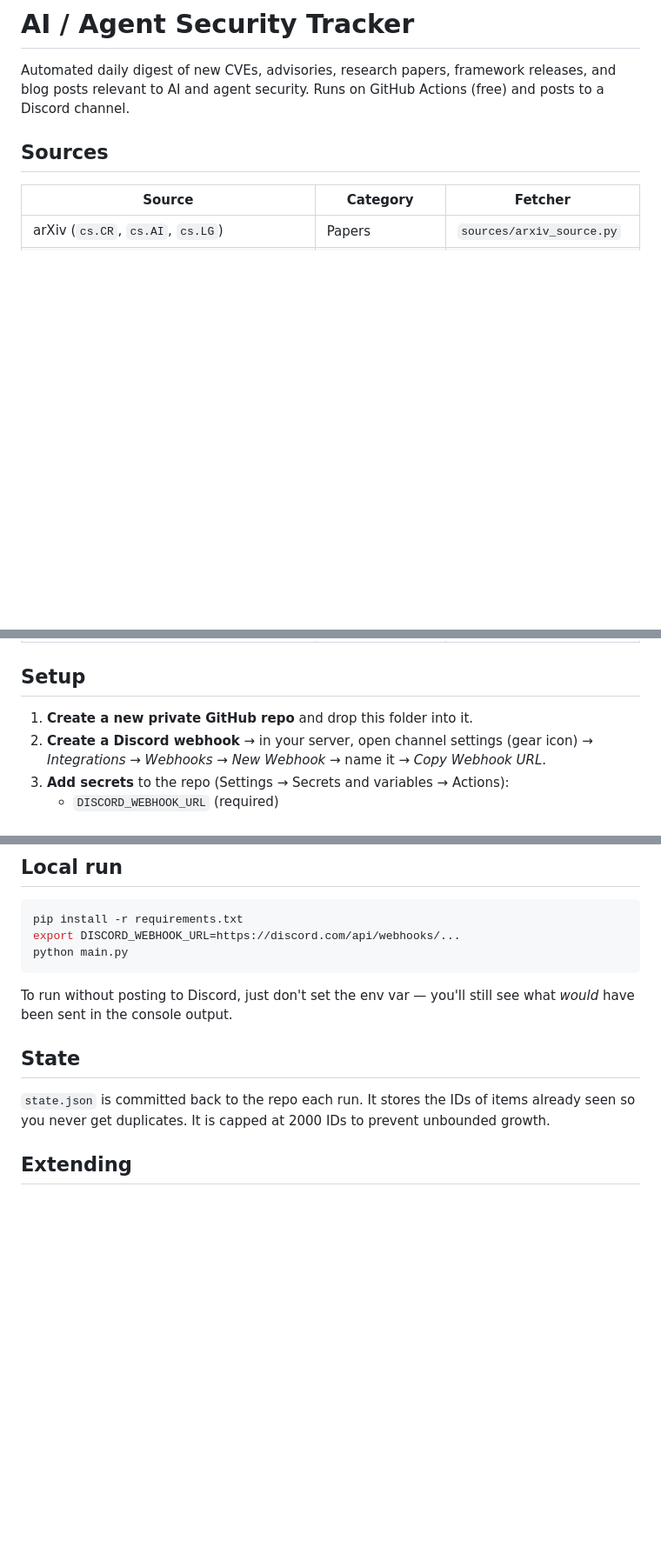
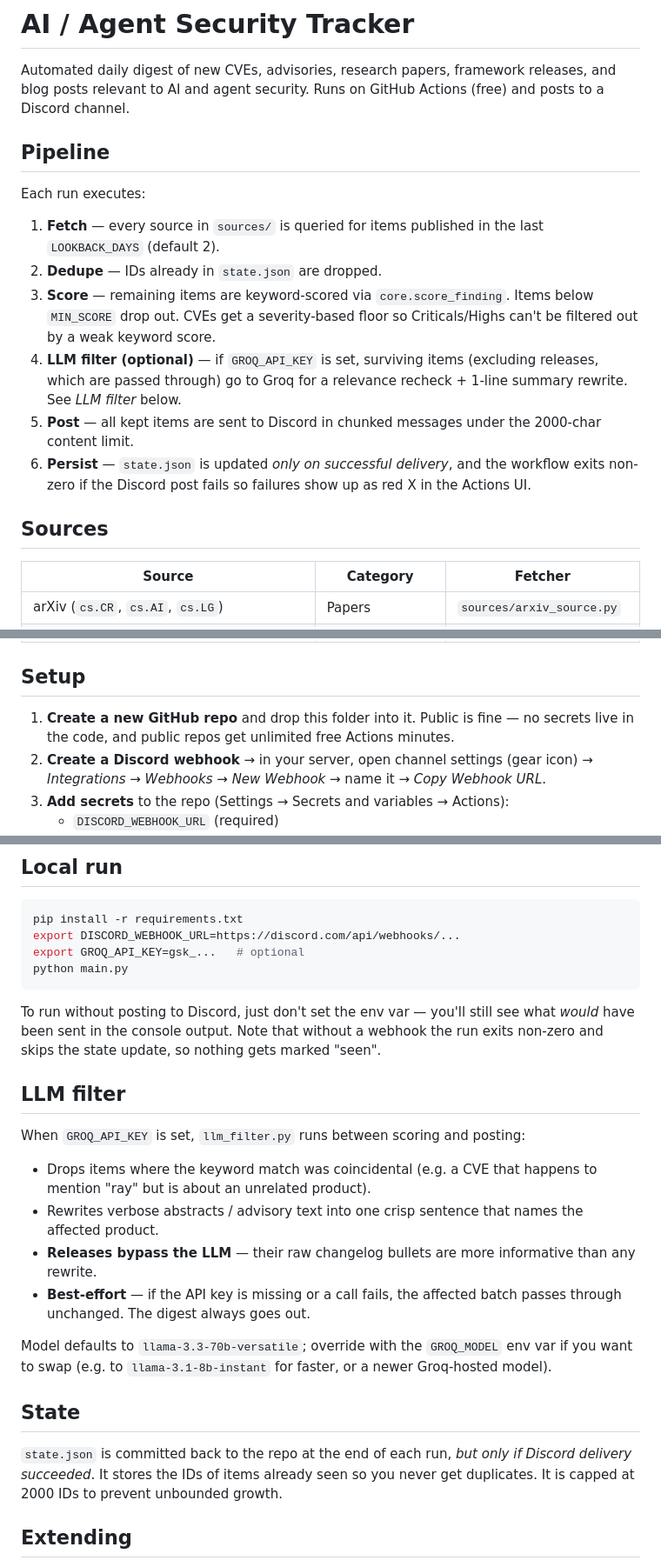
Before and after one commit to ShravaniK09/AgentShield, a Markdown page: README.md, 3 parts joined by grey strips. Shown at 87% size. Rendered like a GitHub page; blank space fills up the shorter version.

Commit message:
Update README to match current pipeline
Documents the LLM filter stage, state-on-success-only persistence, and
non-zero exit on post failure. Adds note that public repos get unlimited
free Actions minutes.

````diff
--- a/README.md
+++ b/README.md
@@ -3,6 +3,25 @@
 Automated daily digest of new CVEs, advisories, research papers, framework
 releases, and blog posts relevant to AI and agent security. Runs on GitHub
 Actions (free) and posts to a Discord channel.
+
+## Pipeline
+
+Each run executes:
+
+1. **Fetch** — every source in `sources/` is queried for items published in
+   the last `LOOKBACK_DAYS` (default 2).
+2. **Dedupe** — IDs already in `state.json` are dropped.
+3. **Score** — remaining items are keyword-scored via `core.score_finding`.
+   Items below `MIN_SCORE` drop out. CVEs get a severity-based floor so
+   Criticals/Highs can't be filtered out by a weak keyword score.
+4. **LLM filter (optional)** — if `GROQ_API_KEY` is set, surviving items
+   (excluding releases, which are passed through) go to Groq for a
+   relevance recheck + 1-line summary rewrite. See *LLM filter* below.
+5. **Post** — all kept items are sent to Discord in chunked messages
+   under the 2000-char content limit.
+6. **Persist** — `state.json` is updated *only on successful delivery*,
+   and the workflow exits non-zero if the Discord post fails so failures
+   show up as red X in the Actions UI.
 
 ## Sources
 
@@ -16,7 +35,7 @@ Actions (free) and posts to a Discord channel.
 
 ## Setup
 
-1. **Create a new private GitHub repo** and drop this folder into it.
+1. **Create a new GitHub repo** and drop this folder into it. Public is fine — no secrets live in the code, and public repos get unlimited free Actions minutes.
 2. **Create a Discord webhook** → in your server, open channel settings (gear icon) → *Integrations* → *Webhooks* → *New Webhook* → name it → *Copy Webhook URL*.
 3. **Add secrets** to the repo (Settings → Secrets and variables → Actions):
    - `DISCORD_WEBHOOK_URL` (required)
@@ -41,17 +60,38 @@ All knobs live in `config.py`:
 ```bash
 pip install -r requirements.txt
 export DISCORD_WEBHOOK_URL=https://discord.com/api/webhooks/...
+export GROQ_API_KEY=gsk_...   # optional
 python main.py
 ```
 
-To run without posting to Discord, just don't set the env var — you'll still see
-what *would* have been sent in the console output.
+To run without posting to Discord, just don't set the env var — you'll still
+see what *would* have been sent in the console output. Note that without a
+webhook the run exits non-zero and skips the state update, so nothing gets
+marked "seen".
+
+## LLM filter
+
+When `GROQ_API_KEY` is set, `llm_filter.py` runs between scoring and posting:
+
+- Drops items where the keyword match was coincidental (e.g. a CVE that
+  happens to mention "ray" but is about an unrelated product).
+- Rewrites verbose abstracts / advisory text into one crisp sentence that
+  names the affected product.
+- **Releases bypass the LLM** — their raw changelog bullets are more
+  informative than any rewrite.
+- **Best-effort** — if the API key is missing or a call fails, the affected
+  batch passes through unchanged. The digest always goes out.
+
+Model defaults to `llama-3.3-70b-versatile`; override with the `GROQ_MODEL`
+env var if you want to swap (e.g. to `llama-3.1-8b-instant` for faster, or
+a newer Groq-hosted model).
 
 ## State
 
-`state.json` is committed back to the repo each run. It stores the IDs of
-items already seen so you never get duplicates. It is capped at 2000 IDs to
-prevent unbounded growth.
+`state.json` is committed back to the repo at the end of each run, *but
+only if Discord delivery succeeded*. It stores the IDs of items already
+seen so you never get duplicates. It is capped at 2000 IDs to prevent
+unbounded growth.
 
 ## Extending
 
````
Also changed, not shown: other parts of README.md (+1 -1 lines).
